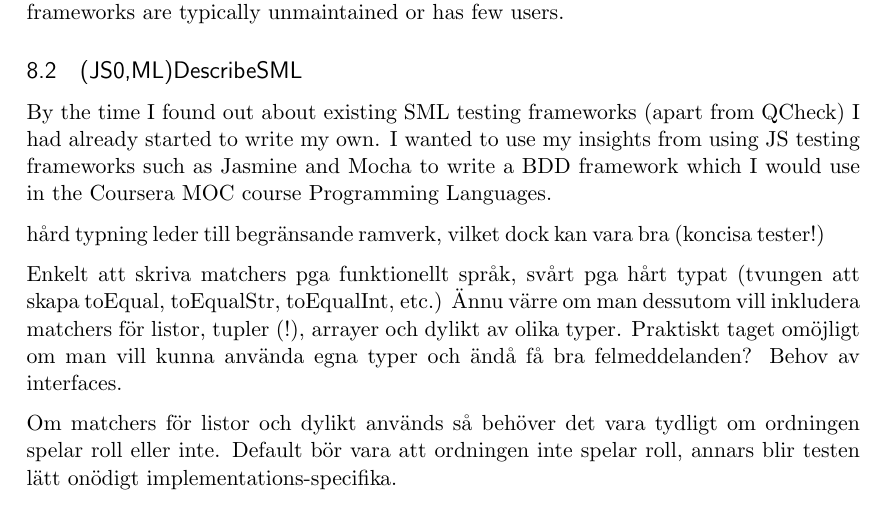
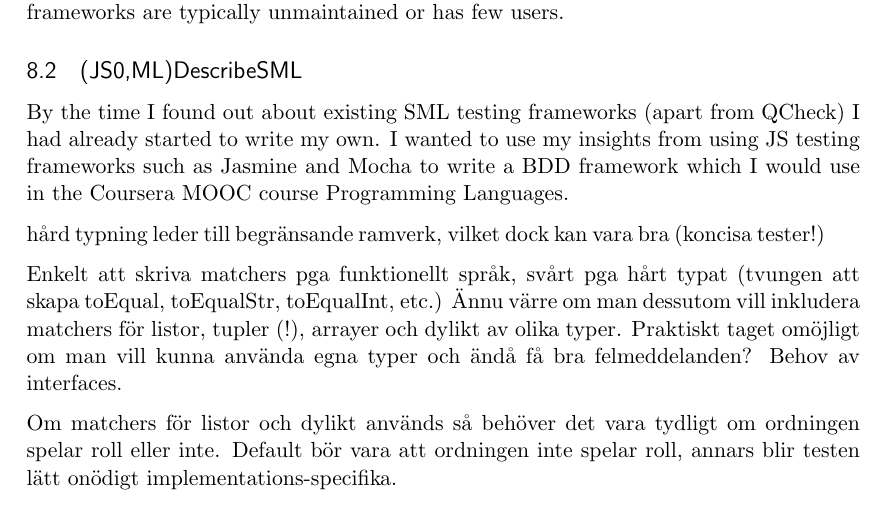
Before and after one commit to emilwall/exjobb, a LaTeX thesis (exjobb_thesis_emilwall.tex): part of page 28 of 43, cut so that both start at the same text. Compiled offline with pdfLaTeX.

Commit message:
MOC -> MOOC

```diff
--- a/exjobb_thesis_emilwall.tex
+++ b/exjobb_thesis_emilwall.tex
@@ -513,7 +513,7 @@ It could be that QCheck, which has a relatively large user base, is often consid
 
 \subsection{(JS0,ML)DescribeSML}
 
-By the time I found out about existing SML testing frameworks (apart from QCheck) I had already started to write my own. I wanted to use my insights from using JS testing frameworks such as Jasmine and Mocha to write a BDD framework which I would use in the Coursera MOC course Programming Languages. % Add references to the course, MOC explanation (perhaps in glossary?)
+By the time I found out about existing SML testing frameworks (apart from QCheck) I had already started to write my own. I wanted to use my insights from using JS testing frameworks such as Jasmine and Mocha to write a BDD framework which I would use in the Coursera MOOC course Programming Languages. % Add references to the course, MOOC explanation (perhaps in glossary?)
 
 hård typning leder till begränsande ramverk, vilket dock kan vara bra (koncisa tester!)
 
```
